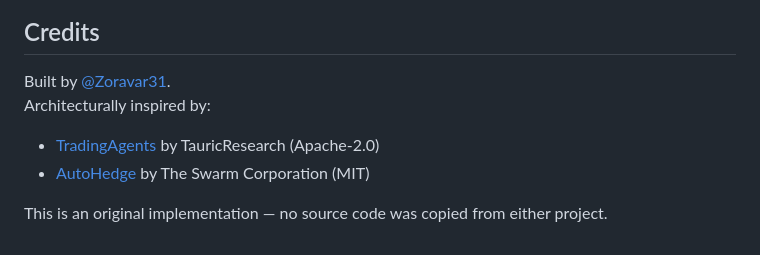
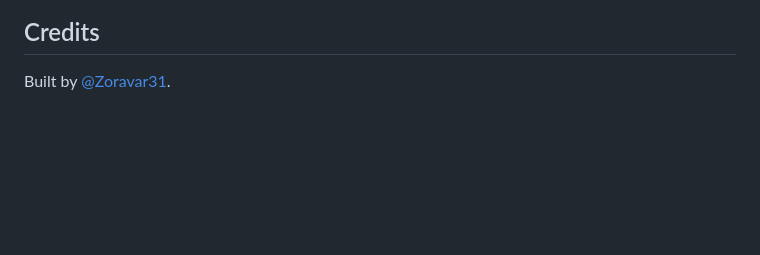
Before and after one commit to Zoravar31/hedge-fusion, a Markdown page: README.md, the part around the change. Rendered like a GitHub page; blank space fills up the shorter version.

Commit message:
Remove external project credits from README
Removed credits and references to external projects.

```diff
--- a/README.md
+++ b/README.md
@@ -176,8 +176,3 @@ HedgeFusion is for **educational and research purposes only**. It is not SEBI-re
 ## Credits
 
 Built by [@Zoravar31](https://github.com/Zoravar31).
-Architecturally inspired by:
-- [TradingAgents](https://github.com/TauricResearch/TradingAgents) by TauricResearch (Apache-2.0)
-- [AutoHedge](https://github.com/The-Swarm-Corporation/AutoHedge) by The Swarm Corporation (MIT)
-
-This is an original implementation — no source code was copied from either project.
```
